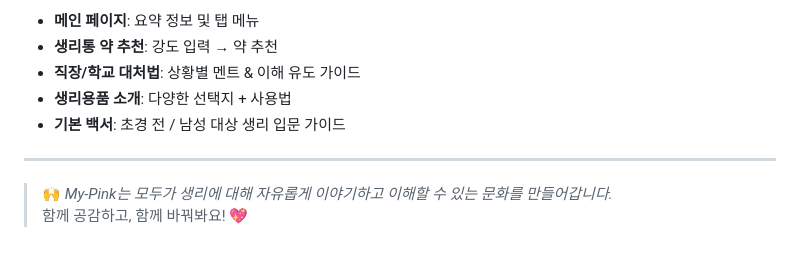
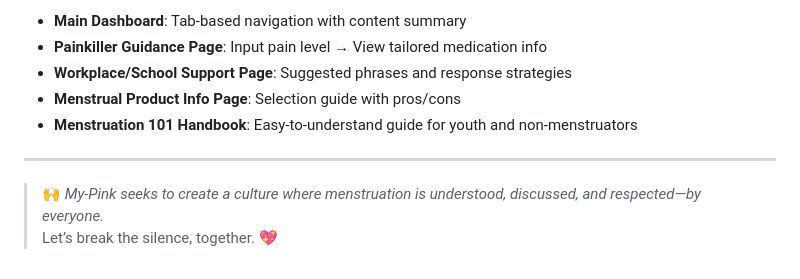
Before and after one commit to yh-2670/My-Pink, a Markdown page: readme.md, the part around one of its changes. Drawn GitHub-style.

```diff
--- a/readme.md
+++ b/readme.md
@@ -86,11 +83,11 @@ My-Pink는 **젠더 프리(Gender-Free)한 생리 커뮤니케이션 도구**입
 
-- **메인 페이지**: 요약 정보 및 탭 메뉴
-- **생리통 약 추천**: 강도 입력 → 약 추천
-- **직장/학교 대처법**: 상황별 멘트 & 이해 유도 가이드
-- **생리용품 소개**: 다양한 선택지 + 사용법
-- **기본 백서**: 초경 전 / 남성 대상 생리 입문 가이드
+- **Main Dashboard**: Tab-based navigation with content summary
+- **Painkiller Guidance Page**: Input pain level → View tailored medication info
+- **Workplace/School Support Page**: Suggested phrases and response strategies
+- **Menstrual Product Info Page**: Selection guide with pros/cons
+- **Menstruation 101 Handbook**: Easy-to-understand guide for youth and non-menstruators
 
 ---
 
-> 🙌 _My-Pink는 모두가 생리에 대해 자유롭게 이야기하고 이해할 수 있는 문화를 만들어갑니다._
-> 함께 공감하고, 함께 바꿔봐요! 💖
+> 🙌 _My-Pink seeks to create a culture where menstruation is understood, discussed, and respected—by everyone._
+> Let’s break the silence, together. 💖
```
Also changed, not shown: other parts of readme.md (+33 -36 lines).
